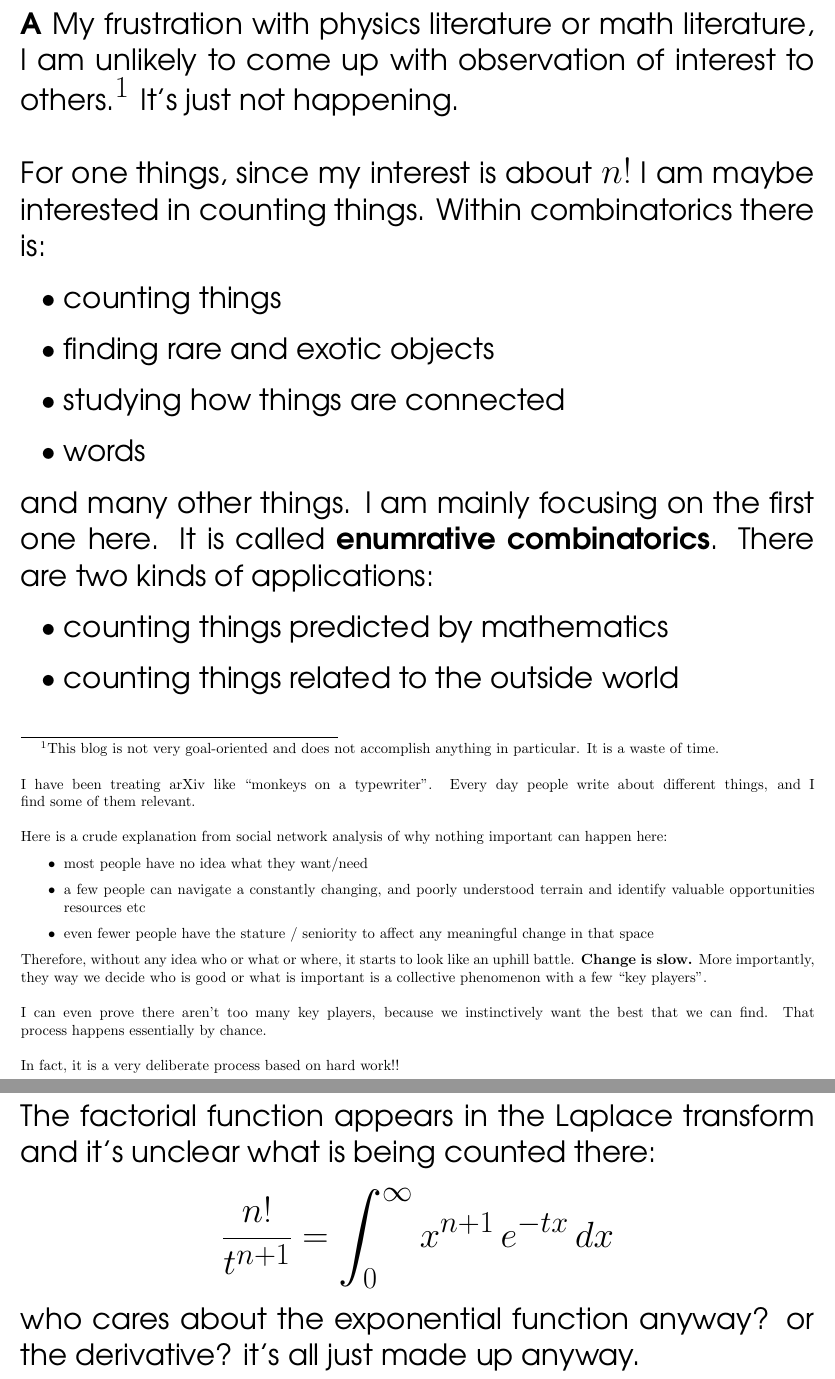
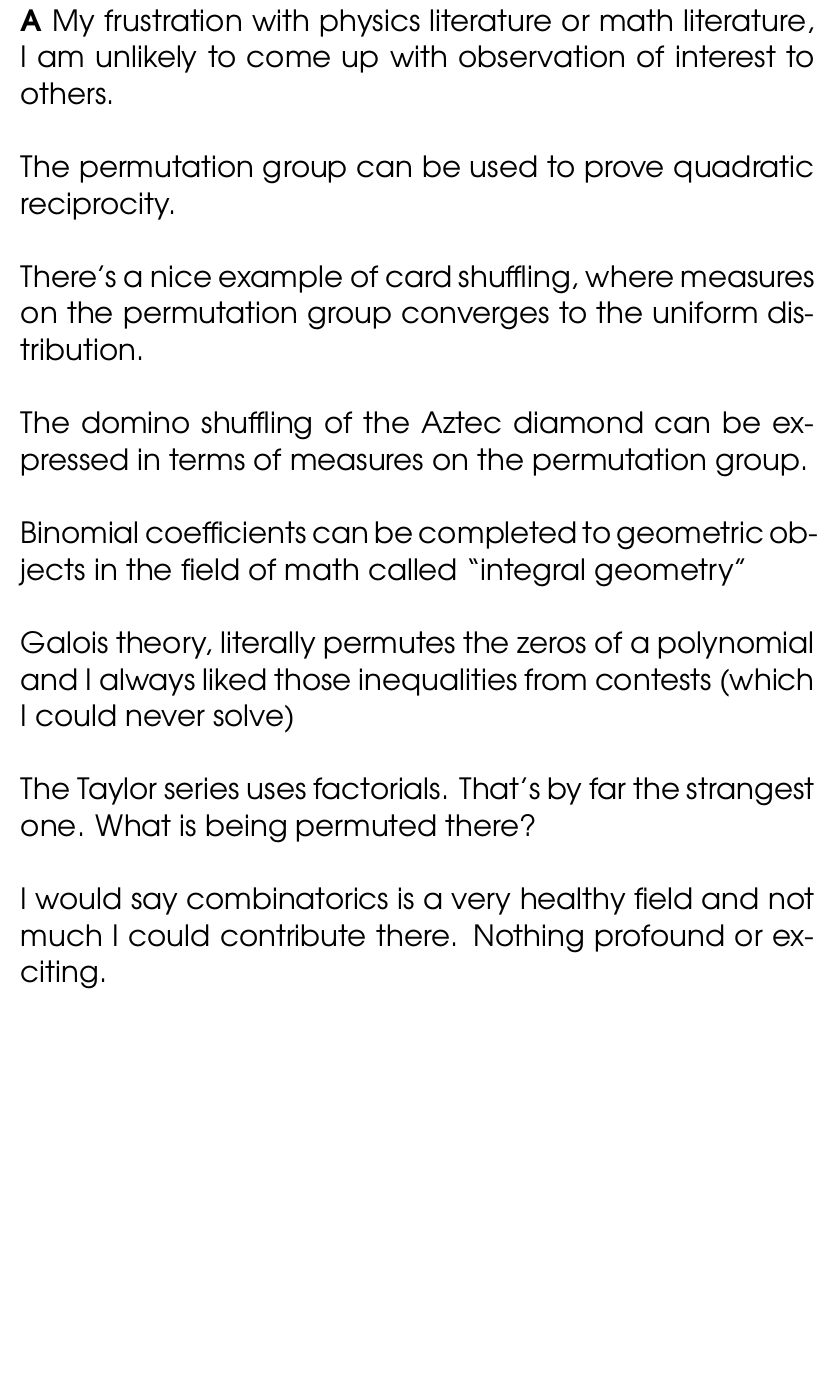
Before and after one commit to mango314/math-blog, a LaTeX document (2017/020417-factorial.tex): two parts of pages 2 and 3 of 4 before the commit and part of page 2 of 3 after it, the two joined at a grey line, cut so that both start at the same text, the shorter picture padded with empty space. Compiled offline with pdfLaTeX.

Commit message:
be honest with yourself

```diff
--- a/2017/020417-factorial.tex
+++ b/2017/020417-factorial.tex
@@ -46,33 +46,14 @@ This concludes my proposals for the Spring.
 
 \newpage
 
-\noindent \textbf{A} My frustration with physics literature or math literature, I am unlikely to come up with observation of interest to others.\footnote{
-This blog is not very goal-oriented and does not accomplish anything in particular.  It is a waste of time.  \\ \\   I have been treating arXiv like ``monkeys on a typewriter".  Every day people write about different things, and I find some of them relevant.  \\ \\
-Here is a crude explanation from social network analysis of why nothing important can happen here:
-\begin{itemize}
-\item most people have no idea what they want/need
-\item a few people can navigate a constantly changing, and poorly understood terrain and identify valuable opportunities resources etc
-\item even fewer people have the stature / seniority to affect any meaningful change in that space
-\end{itemize}
-Therefore, without any idea who or what or where, it starts to look like an uphill battle.  \textbf{Change is slow.}  More importantly, they way we decide who is good or what is important is a collective phenomenon with a few ``key players".  \\ \\
-I can even prove there aren't too many key players, because we instinctively want the best that we can find.  That process happens essentially by chance. \\ \\ In fact, it is a very deliberate process based on hard work!!}
- It's just not happening. \\ \\
-For one things, since my interest is about $n!$ I am maybe interested in counting things.  Within combinatorics there is:
-\begin{itemize}
-\item counting things
-\item finding rare and exotic objects
-\item studying how things are connected
-\item words
-\end{itemize}
-and many other things.  I am mainly focusing on the first one here.  It is called \textbf{enumrative combinatorics}.  There are two kinds of applications:
-\begin{itemize}
-\item counting things predicted by mathematics
-\item counting things related to the outside world
-\end{itemize}
-\newpage \noindent The factorial function appears in the Laplace transform and it's unclear what is being counted there:
-$$ \frac{n!}{t^{n+1}} = \int_0^\infty x^{n+1} \, e^{-tx} \, dx $$
-who cares about the exponential function anyway?  or the derivative?  it's all just made up anyway.
-
+\noindent \textbf{A} My frustration with physics literature or math literature, I am unlikely to come up with observation of interest to others. \\ \\
+The permutation group can be used to prove quadratic reciprocity. \\ \\
+There's a nice example of card shuffling, where measures on the permutation group converges to the uniform distribution. \\ \\
+The domino shuffling of the Aztec diamond can be expressed in terms of measures on the permutation group. \\ \\
+Binomial coefficients can be completed to geometric objects in the field of math called ``integral geometry" \\ \\
+Galois theory, literally permutes the zeros of a polynomial and I always liked those inequalities from contests (which I could never solve)\\ \\
+The Taylor series uses factorials.  That's by far the strangest one.  What is being permuted there? \\ \\
+I would say combinatorics is a very healthy field and not much I could contribute there.  Nothing profound or exciting.
 
 \newpage
 
```
Also changed, not shown: 2017/020417-factorial.pdf.
